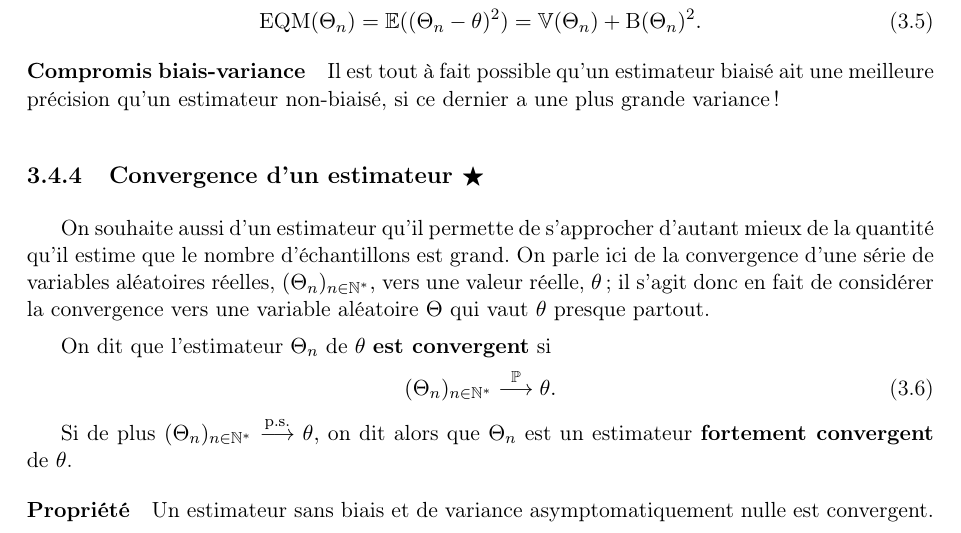
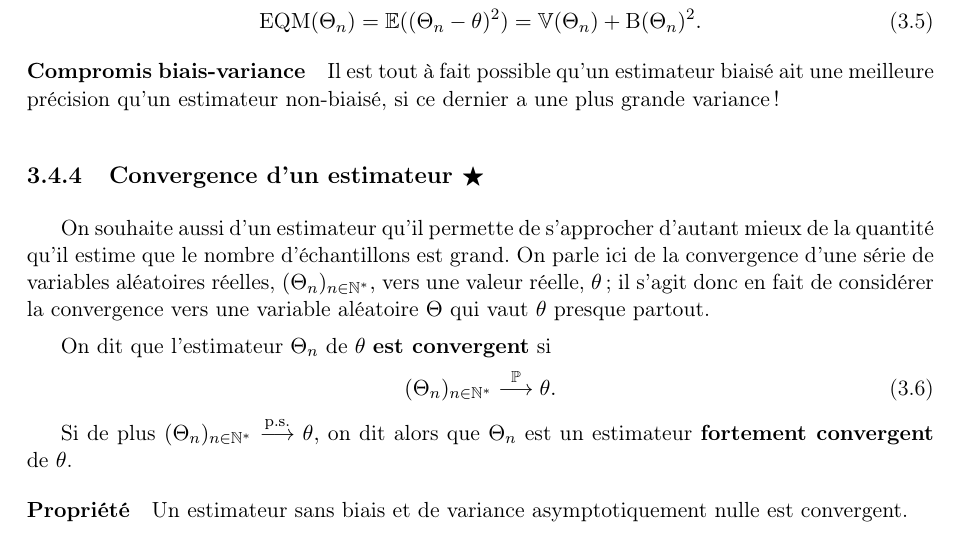
Before and after one commit to chagaz/sdd_2020, a LaTeX thesis (poly/sdd_2020_poly.tex, which reads poly/estimation.tex): part of page 24 of 74, cut so that both start at the same text. Compiled offline with pdfLaTeX; the source files are stored in an older character set and shown here as Unicode; a LaTeX package or settings file that is missing is left out.

Commit message:
fixed typo

```diff
--- a/poly/estimation.tex
+++ b/poly/estimation.tex
@@ -323,7 +323,7 @@ Si de plus $(\Theta_n)_{n \in \NN^*} \cvps \theta,$ on dit alors que $\Theta_n$
 est un estimateur \textbf{fortement convergent} de $\theta$.
 
 \paragraph{Propriété} Un estimateur sans biais et de variance
-asymptomatiquement nulle est convergent.
+asymptotiquement nulle est convergent.
 
 \paragraph{Preuve} La preuve en a été faite dans l'exercice « Convergence vers une constante » de
 Probabilité III. Pour rappel, posons $\Theta_n$ un estimateur non biaisé
```
Also changed, not shown: poly/sdd_2020_poly_partieI.pdf.
